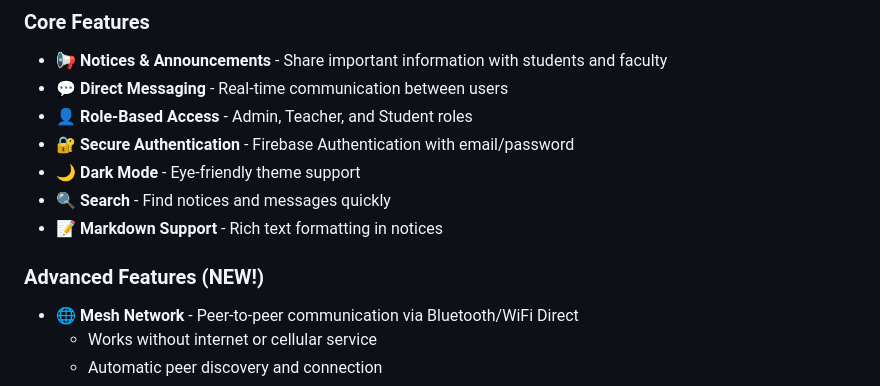
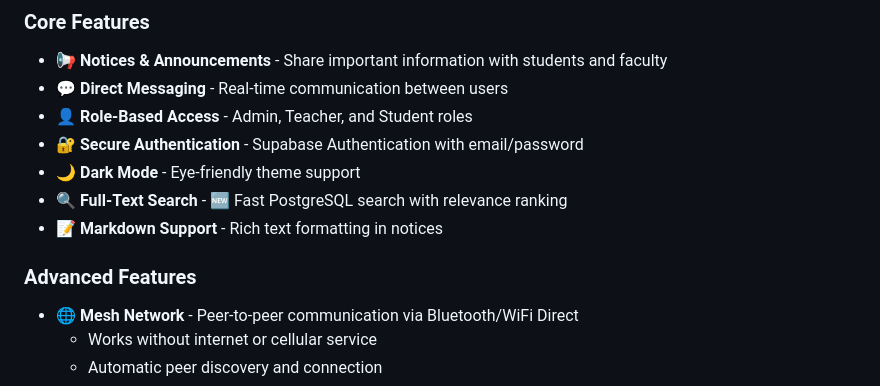
Before and after one commit to mufthakherul/college-communication-app, a Markdown page: README.md, the part around one of its changes. Drawn GitHub-style.

```diff
--- a/README.md
+++ b/README.md
@@ -66,12 +66,12 @@ flutter run
 - 📢 **Notices & Announcements** - Share important information with students and faculty
 - 💬 **Direct Messaging** - Real-time communication between users
 - 👤 **Role-Based Access** - Admin, Teacher, and Student roles
-- 🔐 **Secure Authentication** - Firebase Authentication with email/password
+- 🔐 **Secure Authentication** - Supabase Authentication with email/password
 - 🌙 **Dark Mode** - Eye-friendly theme support
-- 🔍 **Search** - Find notices and messages quickly
+- 🔍 **Full-Text Search** - 🆕 Fast PostgreSQL search with relevance ranking
 - 📝 **Markdown Support** - Rich text formatting in notices
 
-### Advanced Features (NEW!)
+### Advanced Features
 - 🌐 **Mesh Network** - Peer-to-peer communication via Bluetooth/WiFi Direct
   - Works without internet or cellular service
   - Automatic peer discovery and connection
```
Also changed, not shown: other parts of README.md (+37 -6 lines), MIGRATION_NOTES.md (+40 -15 lines).
